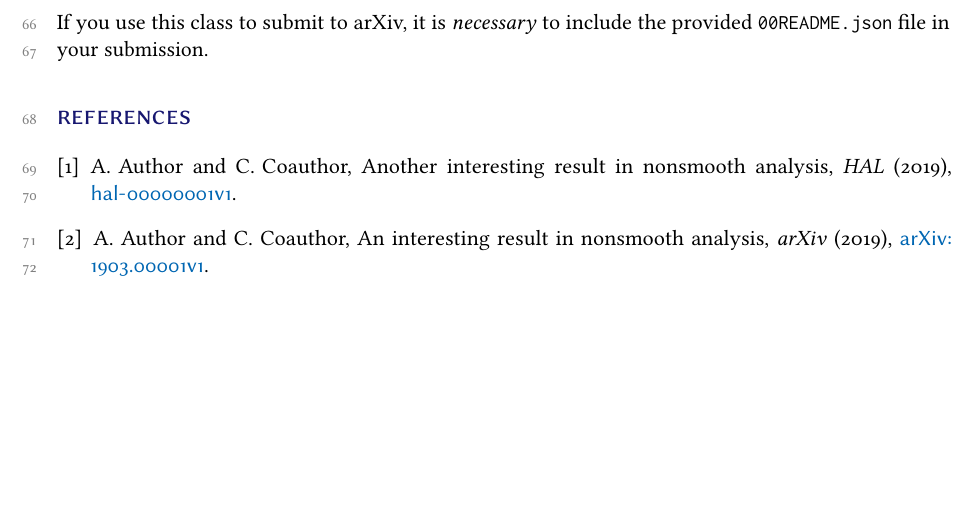
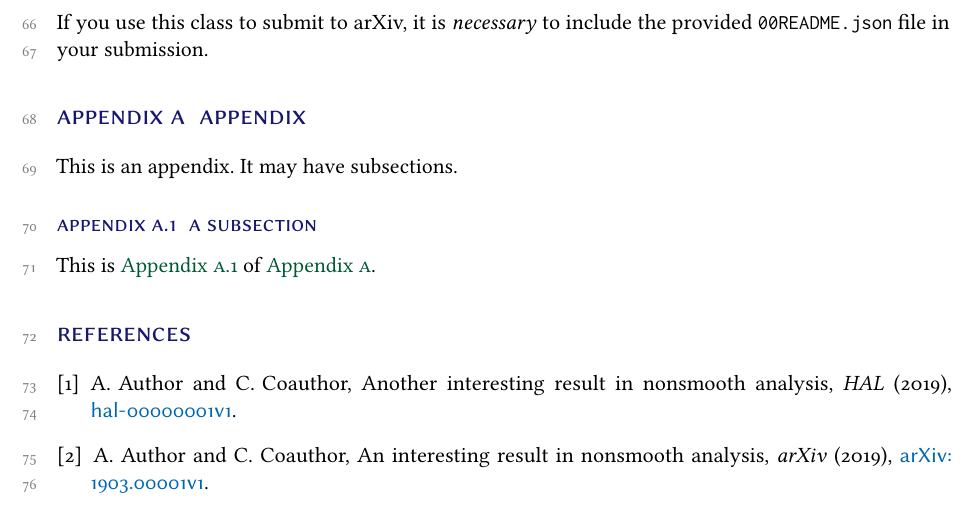
Before and after one commit to JNSAO/template, a LaTeX document (jnsao_template.tex, which reads jnsao.cls): part of page 3 of 3, cut so that both start at the same text, the shorter picture padded with empty space. Compiled offline with pdfLaTeX.

```diff
--- a/jnsao.cls
+++ b/jnsao.cls
@@ -575,14 +575,24 @@
 % PDF metadata
 %%%%%%%%%%%%%%%%%%%%%%%%%%%%%%%%%%%%%%%%%%%%%%%%%%%%%%%%%%%%
 
-\AtBeginDocument{
-    \begingroup
-    % Override \and and \thanks to clean up author
-    \def\and{ and }
-    \def\thanks#1{\relax}
-    \hypersetup{
-        pdftitle = {\@title},
-        pdfauthor = {\@author},
-    }
-    \endgroup
+% Clean up possible LaTeX code in the author and title
+\pdfstringdefDisableCommands{%
+  \def\thanks#1{}%
+  \def\and{, }%
+  \def\\{, }%
+  \def\email#1{#1}%
+  \def\orcid#1{ORCID #1}%
+  \def\arxiv#1{arXiv:#1}%
+  \def\hal#1{HAL:#1}%
+  \def\doi#1{DOI:#1}%
+  \def\textsc#1{#1}%
+  \def\sffamily{}%
+  \def\scshape{}%
 }
+
+\AtBeginDocument{%
+  \hypersetup{%
+    pdftitle  = {\@title},%
+    pdfauthor = {\@author},%
+  }%
+}
--- a/jnsao_template.tex
+++ b/jnsao_template.tex
@@ -178,6 +178,17 @@
 
 If you use this class to submit to arXiv, it is \emph{necessary} to include the provided \verb!00README.json! file in your submission.
 
+\appendix
+
+\section{Appendix}\label{app}
+
+This is an appendix. It may have subsections.
+
+\subsection{A subsection}\label{app:sec}
+
+This is \cref{app:sec} of \cref{app}.
+
+
 \nocite{*}
 %%%%%%%%%%%%%%%%%%%%%%%%%%%%%%%%%%%%%%%%%%%%%%%
 \bibliographystyle{jnsao}
```
